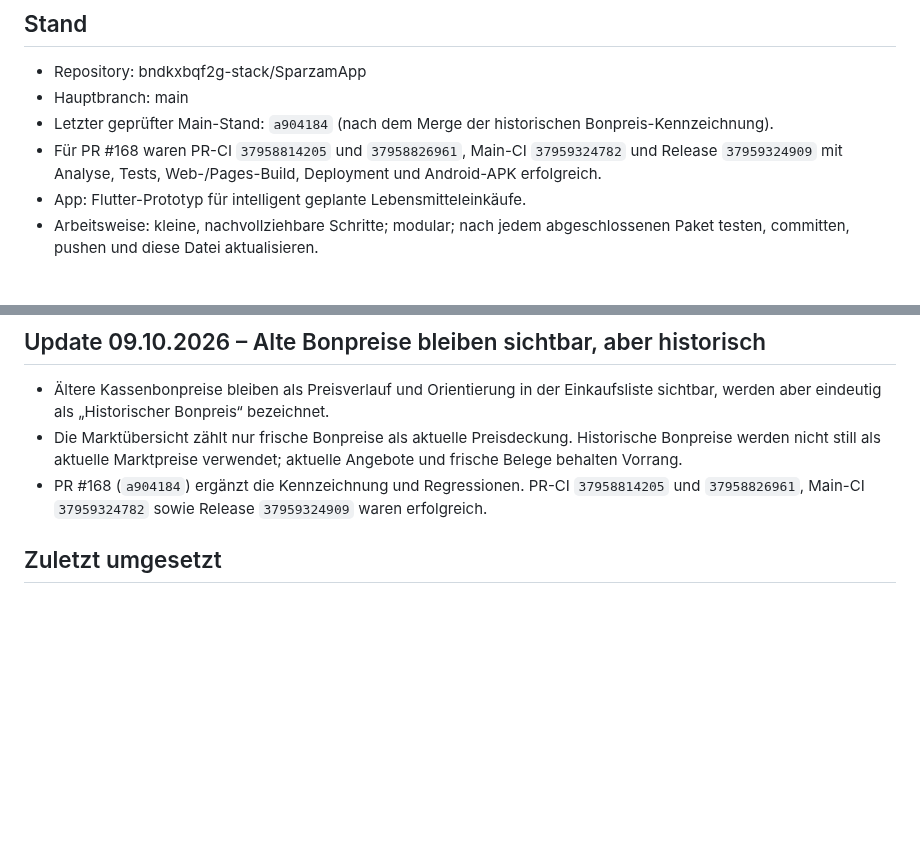
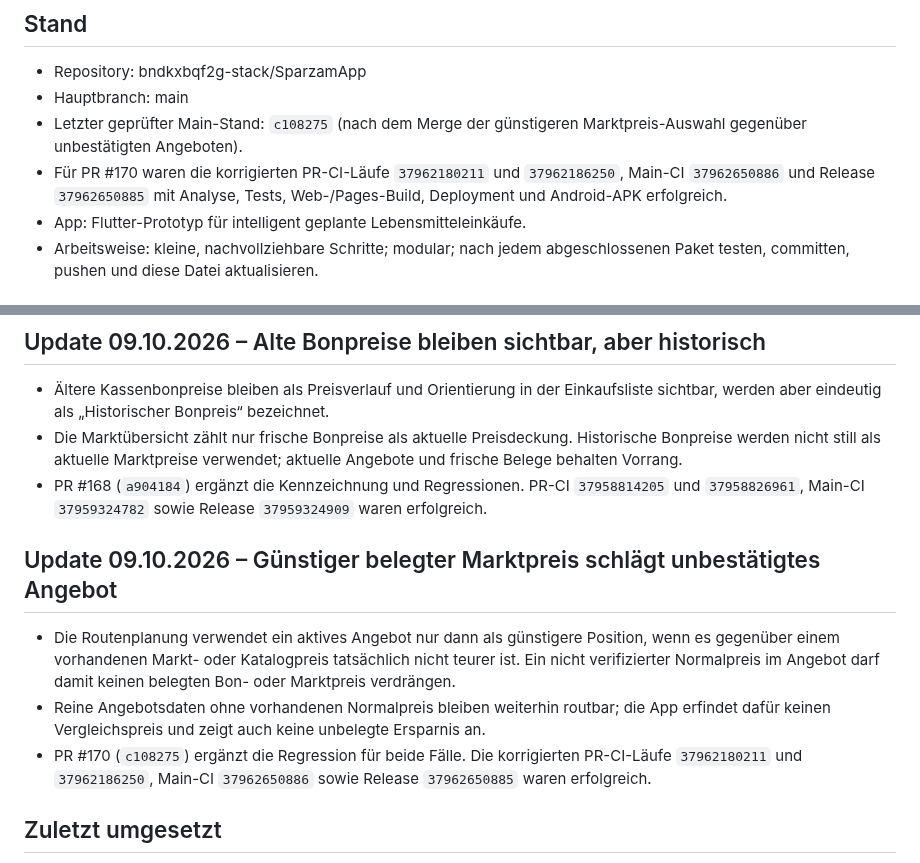
Before and after one commit to bndkxbqf2g-stack/SparzamApp, a Markdown page: docs/PROJECT_STATUS.md, 2 parts joined by grey strips. Drawn GitHub-style; blank space fills up the shorter version.

Commit message:
docs: record cheaper market price routing

```diff
--- a/docs/PROJECT_STATUS.md
+++ b/docs/PROJECT_STATUS.md
@@ -6,8 +6,8 @@
 ## Stand
 - Repository: bndkxbqf2g-stack/SparzamApp
 - Hauptbranch: main
-- Letzter geprüfter Main-Stand: `a904184` (nach dem Merge der historischen Bonpreis-Kennzeichnung).
-- Für PR #168 waren PR-CI `37958814205` und `37958826961`, Main-CI `37959324782` und Release `37959324909` mit Analyse, Tests, Web-/Pages-Build, Deployment und Android-APK erfolgreich.
+- Letzter geprüfter Main-Stand: `c108275` (nach dem Merge der günstigeren Marktpreis-Auswahl gegenüber unbestätigten Angeboten).
+- Für PR #170 waren die korrigierten PR-CI-Läufe `37962180211` und `37962186250`, Main-CI `37962650886` und Release `37962650885` mit Analyse, Tests, Web-/Pages-Build, Deployment und Android-APK erfolgreich.
 - App: Flutter-Prototyp für intelligent geplante Lebensmitteleinkäufe.
 - Arbeitsweise: kleine, nachvollziehbare Schritte; modular; nach jedem abgeschlossenen Paket testen, committen, pushen und diese Datei aktualisieren.
 
@@ -77,6 +77,18 @@
 - PR #168 (`a904184`) ergänzt die Kennzeichnung und Regressionen. PR-CI
   `37958814205` und `37958826961`, Main-CI `37959324782` sowie Release
   `37959324909` waren erfolgreich.
+
+## Update 09.10.2026 – Günstiger belegter Marktpreis schlägt unbestätigtes Angebot
+- Die Routenplanung verwendet ein aktives Angebot nur dann als günstigere Position,
+  wenn es gegenüber einem vorhandenen Markt- oder Katalogpreis tatsächlich nicht
+  teurer ist. Ein nicht verifizierter Normalpreis im Angebot darf damit keinen
+  belegten Bon- oder Marktpreis verdrängen.
+- Reine Angebotsdaten ohne vorhandenen Normalpreis bleiben weiterhin routbar; die
+  App erfindet dafür keinen Vergleichspreis und zeigt auch keine unbelegte
+  Ersparnis an.
+- PR #170 (`c108275`) ergänzt die Regression für beide Fälle. Die korrigierten
+  PR-CI-Läufe `37962180211` und `37962186250`, Main-CI `37962650886` sowie Release
+  `37962650885` waren erfolgreich.
 
 ## Zuletzt umgesetzt
 - REWE wurde als Händlerintegration entfernt. Die Händlerauswahl umfasst damit
```
